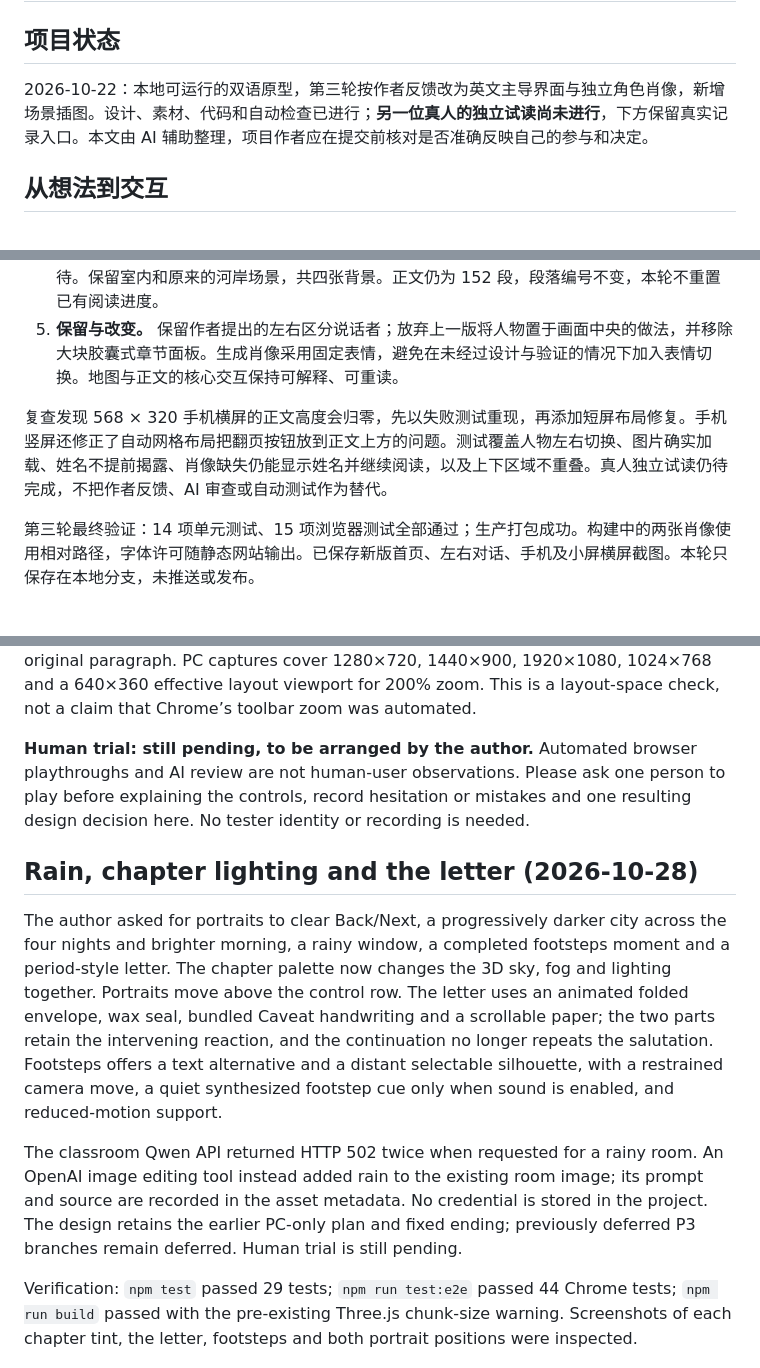
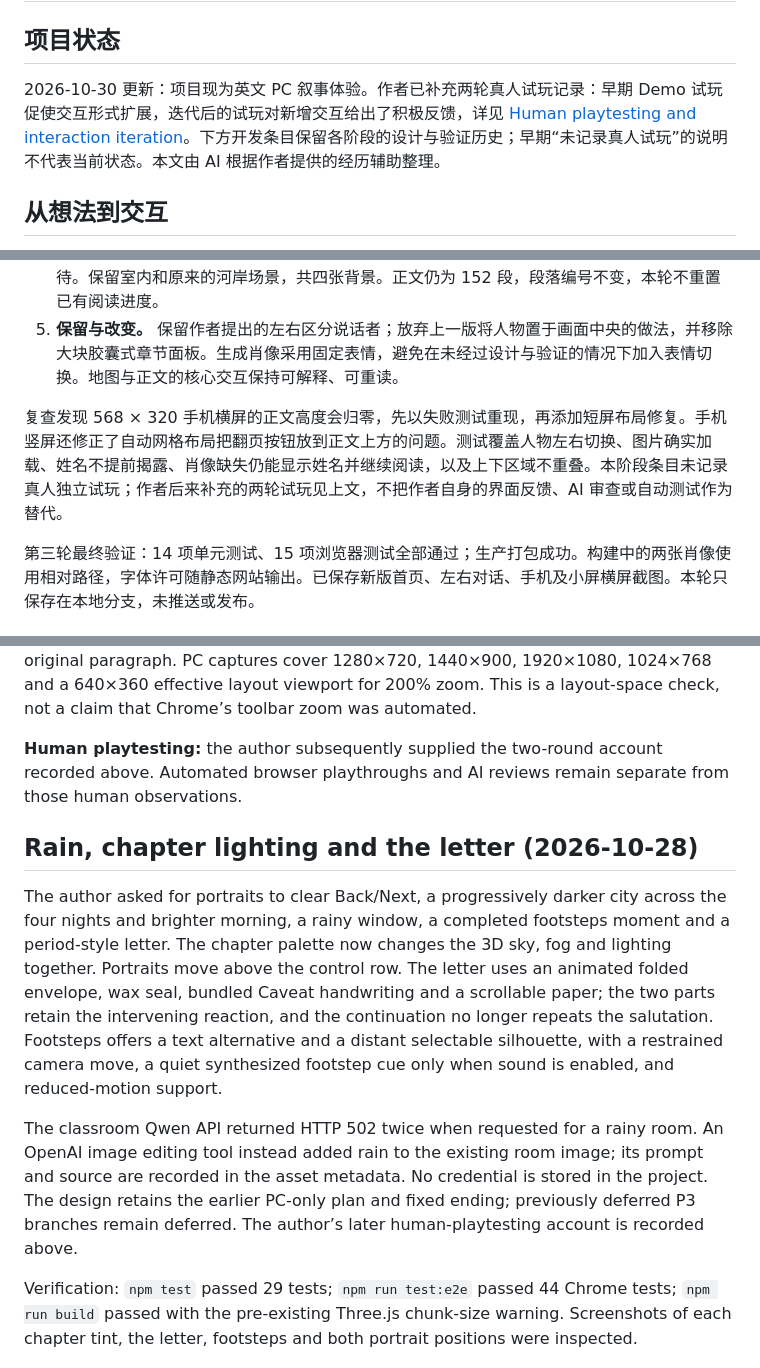
Before and after one commit to LingLiu0305/White-nights, a Markdown page: PROCESS.md, 3 parts joined by grey strips. Drawn GitHub-style.

```diff
--- a/PROCESS.md
+++ b/PROCESS.md
@@ -2,7 +2,7 @@
 
 ## 项目状态
 
-2026-10-22：本地可运行的双语原型，第三轮按作者反馈改为英文主导界面与独立角色肖像，新增场景插图。设计、素材、代码和自动检查已进行；**另一位真人的独立试读尚未进行**，下方保留真实记录入口。本文由 AI 辅助整理，项目作者应在提交前核对是否准确反映自己的参与和决定。
+2026-10-30 更新：项目现为英文 PC 叙事体验。作者已补充两轮真人试玩记录：早期 Demo 试玩促使交互形式扩展，迭代后的试玩对新增交互给出了积极反馈，详见 [Human playtesting and interaction iteration](#human-playtesting-and-interaction-iteration)。下方开发条目保留各阶段的设计与验证历史；早期“未记录真人试玩”的说明不代表当前状态。本文由 AI 根据作者提供的经历辅助整理。
 
 ## 从想法到交互
 
@@ -95,7 +116,7 @@
 4. **场景扩充。** 新增夏日街景用于开头的城市与居民迁居，新增雨中河岸用于第三夜回到当日的等待。保留室内和原来的河岸场景，共四张背景。正文仍为 152 段，段落编号不变，本轮不重置已有阅读进度。
 5. **保留与改变。** 保留作者提出的左右区分说话者；放弃上一版将人物置于画面中央的做法，并移除大块胶囊式章节面板。生成肖像采用固定表情，避免在未经过设计与验证的情况下加入表情切换。地图与正文的核心交互保持可解释、可重读。
 
-复查发现 568 × 320 手机横屏的正文高度会归零，先以失败测试重现，再添加短屏布局修复。手机竖屏还修正了自动网格布局把翻页按钮放到正文上方的问题。测试覆盖人物左右切换、图片确实加载、姓名不提前揭露、肖像缺失仍能显示姓名并继续阅读，以及上下区域不重叠。真人独立试读仍待完成，不把作者反馈、AI 审查或自动测试作为替代。
+复查发现 568 × 320 手机横屏的正文高度会归零，先以失败测试重现，再添加短屏布局修复。手机竖屏还修正了自动网格布局把翻页按钮放到正文上方的问题。测试覆盖人物左右切换、图片确实加载、姓名不提前揭露、肖像缺失仍能显示姓名并继续阅读，以及上下区域不重叠。本阶段条目未记录真人独立试玩；作者后来补充的两轮试玩见上文，不把作者自身的界面反馈、AI 审查或自动测试作为替代。
 
 第三轮最终验证：14 项单元测试、15 项浏览器测试全部通过；生产打包成功。构建中的两张肖像使用相对路径，字体许可随静态网站输出。已保存新版首页、左右对话、手机及小屏横屏截图。本轮只保存在本地分支，未推送或发布。
 
@@ -224,14 +245,14 @@ AI assistance: Codex implemented code and tests, wrote original supplementary ob
 
 Automated iteration found an Intro-close focus race, incomplete replay restoration and letter phase loss across chapter detours. These were corrected in focus/state handling rather than hidden with animation delays. The old browser tests now explicitly enter through Intro and choose Skip or Read as dialogue where they need to inspect every original paragraph. PC captures cover 1280×720, 1440×900, 1920×1080, 1024×768 and a 640×360 effective layout viewport for 200% zoom. This is a layout-space check, not a claim that Chrome’s toolbar zoom was automated.
 
-**Human trial: still pending, to be arranged by the author.** Automated browser playthroughs and AI review are not human-user observations. Please ask one person to play before explaining the controls, record hesitation or mistakes and one resulting design decision here. No tester identity or recording is needed.
+**Human playtesting:** the author subsequently supplied the two-round account recorded above. Automated browser playthroughs and AI reviews remain separate from those human observations.
 
 
 ## Rain, chapter lighting and the letter (2026-10-28)
 
 The author asked for portraits to clear Back/Next, a progressively darker city across the four nights and brighter morning, a rainy window, a completed footsteps moment and a period-style letter. The chapter palette now changes the 3D sky, fog and lighting together. Portraits move above the control row. The letter uses an animated folded envelope, wax seal, bundled Caveat handwriting and a scrollable paper; the two parts retain the intervening reaction, and the continuation no longer repeats the salutation. Footsteps offers a text alternative and a distant selectable silhouette, with a restrained camera move, a quiet synthesized footstep cue only when sound is enabled, and reduced-motion support.
 
-The classroom Qwen API returned HTTP 502 twice when requested for a rainy room. An OpenAI image editing tool instead added rain to the existing room image; its prompt and source are recorded in the asset metadata. No credential is stored in the project. The design retains the earlier PC-only plan and fixed ending; previously deferred P3 branches remain deferred. Human trial is still pending.
+The classroom Qwen API returned HTTP 502 twice when requested for a rainy room. An OpenAI image editing tool instead added rain to the existing room image; its prompt and source are recorded in the asset metadata. No credential is stored in the project. The design retains the earlier PC-only plan and fixed ending; previously deferred P3 branches remain deferred. The author’s later human-playtesting account is recorded above.
 
 Verification: `npm test` passed 29 tests; `npm run test:e2e` passed 44 Chrome tests; `npm run build` passed with the pre-existing Three.js chunk-size warning. Screenshots of each chapter tint, the letter, footsteps and both portrait positions were inspected.
 
```
Also changed, not shown: other parts of PROCESS.md (+37 -16 lines), README.md (+2 -2 lines).
